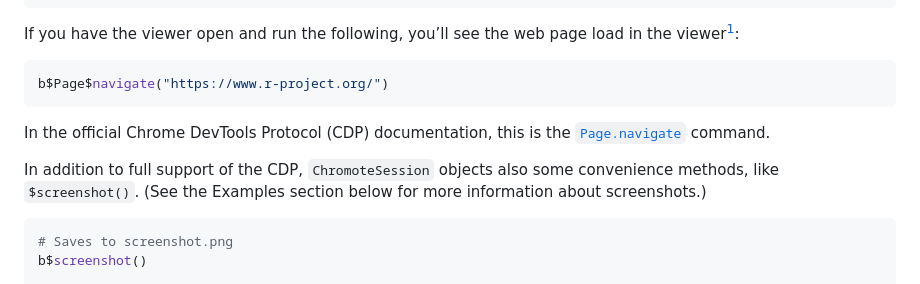
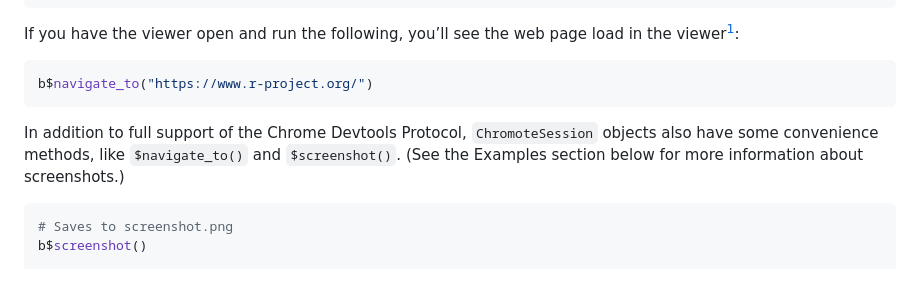
Before and after one commit to rstudio/chromote, a Markdown page: README.md, the part around the change. GitHub-like rendering.

Commit message:
`devtools::build_readme()` (GitHub Actions)

````diff
--- a/README.md
+++ b/README.md
@@ -128,17 +128,13 @@ If you have the viewer open and run the following, you’ll see the web
 page load in the viewer[^1]:
 
 ``` r
-b$Page$navigate("https://www.r-project.org/")
+b$navigate_to("https://www.r-project.org/")
 ```
 
-In the official Chrome DevTools Protocol (CDP) documentation, this is
-the
-[`Page.navigate`](https://chromedevtools.github.io/devtools-protocol/tot/Page/#method-navigate)
-command.
-
-In addition to full support of the CDP, `ChromoteSession` objects also
-some convenience methods, like `$screenshot()`. (See the Examples
-section below for more information about screenshots.)
+In addition to full support of the Chrome Devtools Protocol,
+`ChromoteSession` objects also have some convenience methods, like
+`$navigate_to()` and `$screenshot()`. (See the Examples section below
+for more information about screenshots.)
 
 ``` r
 # Saves to screenshot.png
````
